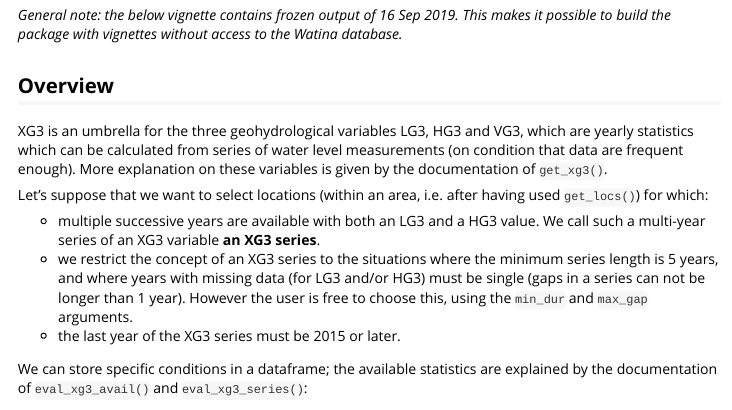
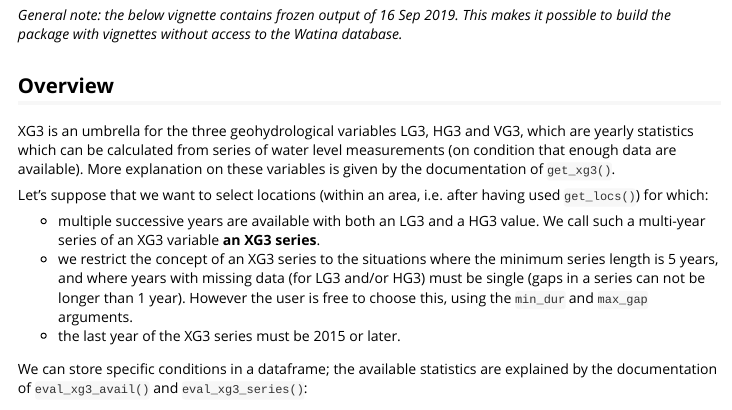
Before and after one commit to inbo/watina, an R Markdown document (vignettes/v110_xg3.Rmd): the page in a window 1100 px wide, from 110 px down. Rendered offline with R 4.5, knitr and Pandoc, with nearby package versions; long lines of code are wrapped.

Commit message:
Vign 110: minor update

```diff
--- a/vignettes/v110_xg3.Rmd
+++ b/vignettes/v110_xg3.Rmd
@@ -25,7 +25,7 @@ _This makes it possible to build the package with vignettes without access to th
 
 ## Overview
 
-XG3 is an umbrella for the three geohydrological variables LG3, HG3 and VG3, which are yearly statistics which can be calculated from series of water level measurements (on condition that data are frequent enough).
+XG3 is an umbrella for the three geohydrological variables LG3, HG3 and VG3, which are yearly statistics which can be calculated from series of water level measurements (on condition that enough data are available).
 More explanation on these variables is given by the documentation of `get_xg3()`.
 
 Let's suppose that we want to select locations (within an area, i.e. after having used `get_locs()`) for which:
```
